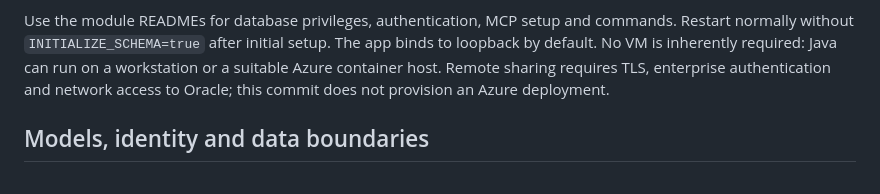
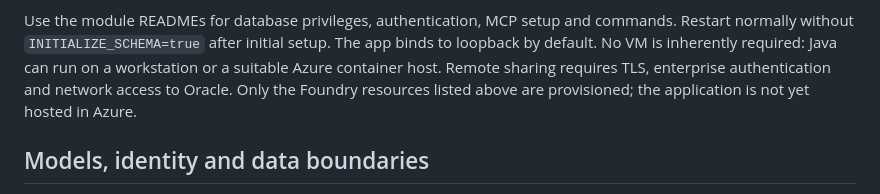
Before and after one commit to paulparkinson/oracle-ai-database-azure-foundry, a Markdown page: README.md, the part around one of its changes. Rendered like a GitHub page.

```diff
--- a/README.md
+++ b/README.md
@@ -75,8 +124,8 @@ Use the module READMEs for database privileges, authentication, MCP setup and
 commands. Restart normally without `INITIALIZE_SCHEMA=true` after initial setup.
 The app binds to loopback by default. No VM is inherently required: Java can run
 on a workstation or a suitable Azure container host. Remote sharing requires TLS,
-enterprise authentication and network access to Oracle; this commit does not
-provision an Azure deployment.
+enterprise authentication and network access to Oracle. Only the Foundry resources
+listed above are provisioned; the application is not yet hosted in Azure.
 
 ## Models, identity and data boundaries
 
```
Also changed, not shown: other parts of README.md (+52 -3 lines).
